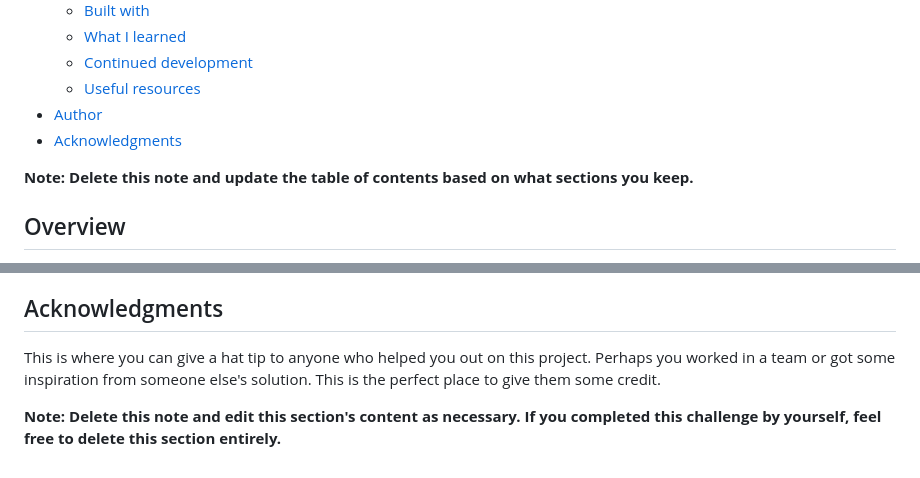
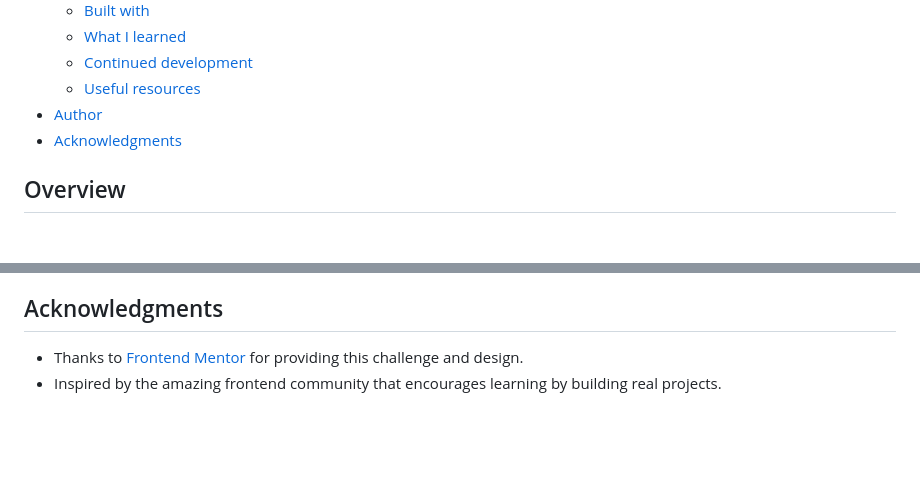
Before and after one commit to utsavi-code/project01, a Markdown page: README.md, 2 parts joined by grey strips. Rendered like a GitHub page; blank space fills up the shorter version.

```diff
--- a/README.md
+++ b/README.md
@@ -15,7 +15,6 @@ This is a solution to the [QR code component challenge on Frontend Mentor](https
 - [Author](#author)
 - [Acknowledgments](#acknowledgments)
 
-**Note: Delete this note and update the table of contents based on what sections you keep.**
 
 ## Overview
 This is a QR Code Card Component built using HTML and CSS as part of a Frontend Mentor challenge. The project displays a card centered on the page containing:
@@ -106,6 +102,5 @@ Use this section to outline areas that you want to continue focusing on in futur
 
 ## Acknowledgments
 
-This is where you can give a hat tip to anyone who helped you out on this project. Perhaps you worked in a team or got some inspiration from someone else's solution. This is the perfect place to give them some credit.
-
-**Note: Delete this note and edit this section's content as necessary. If you completed this challenge by yourself, feel free to delete this section entirely.**
+- Thanks to [Frontend Mentor](https://www.frontendmentor.io?ref=challenge) for providing this challenge and design.
+- Inspired by the amazing frontend community that encourages learning by building real projects.
```
Also changed, not shown: other parts of README.md (+47 -50 lines).
